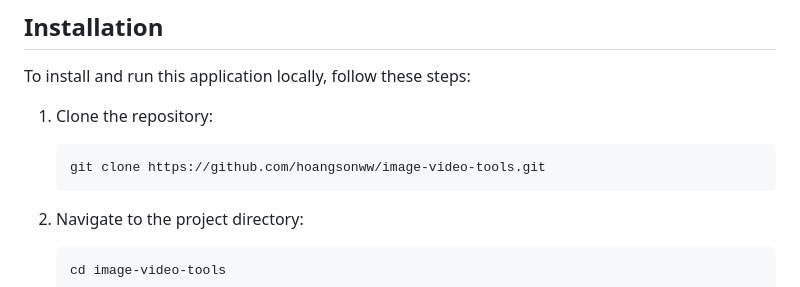
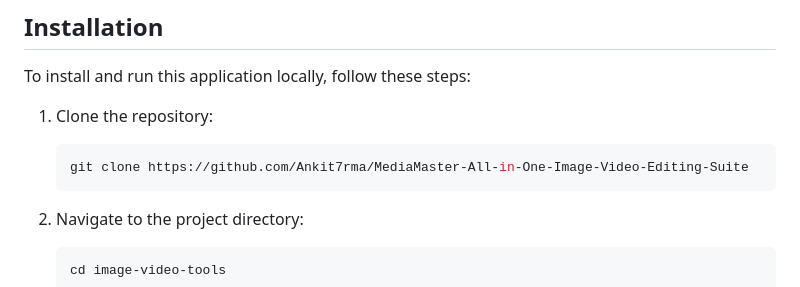
Before and after one commit to Ankit7rma/MediaMaster-All-in-One-Image-Video-Editing-Suite, a Markdown page: README.md, the part around the change. Drawn GitHub-style.

````diff
--- a/README.md
+++ b/README.md
@@ -111,7 +111,7 @@ To install and run this application locally, follow these steps:
 
 1. Clone the repository:
    ```bash
-   git clone https://github.com/hoangsonww/image-video-tools.git
+   git clone https://github.com/Ankit7rma/MediaMaster-All-in-One-Image-Video-Editing-Suite
    ```
 
 2. Navigate to the project directory:
````
